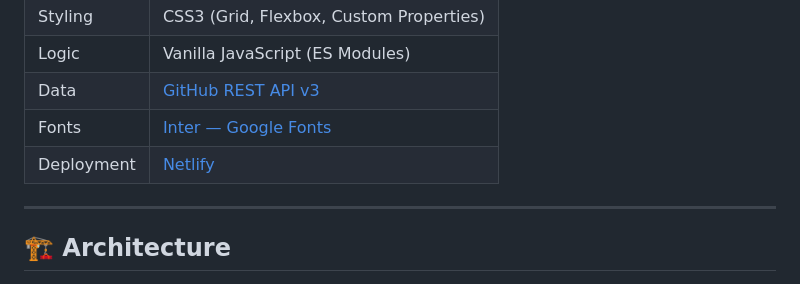
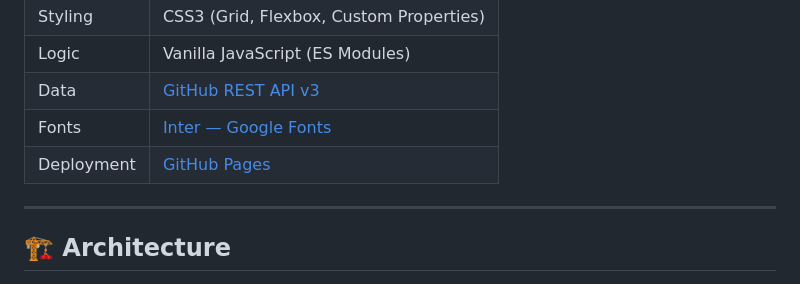
Before and after one commit to CodeWizardProtech/CodeWizardProtech, a Markdown page: README.md, the part around the change. GitHub-like rendering.

Commit message:
Update deployment platform from Netlify to GitHub Pages
alterando informaçao de deploy

```diff
--- a/README.md
+++ b/README.md
@@ -113,7 +113,8 @@ docs/
 | Logic | Vanilla JavaScript (ES Modules) |
 | Data | [GitHub REST API v3](https://docs.github.com/en/rest) |
 | Fonts | [Inter — Google Fonts](https://fonts.google.com/specimen/Inter) |
-| Deployment | [Netlify](https://netlify.com) |
+| Deployment | [GitHub Pages](https://pages.github.com) |
+
 
 ---
 
```
